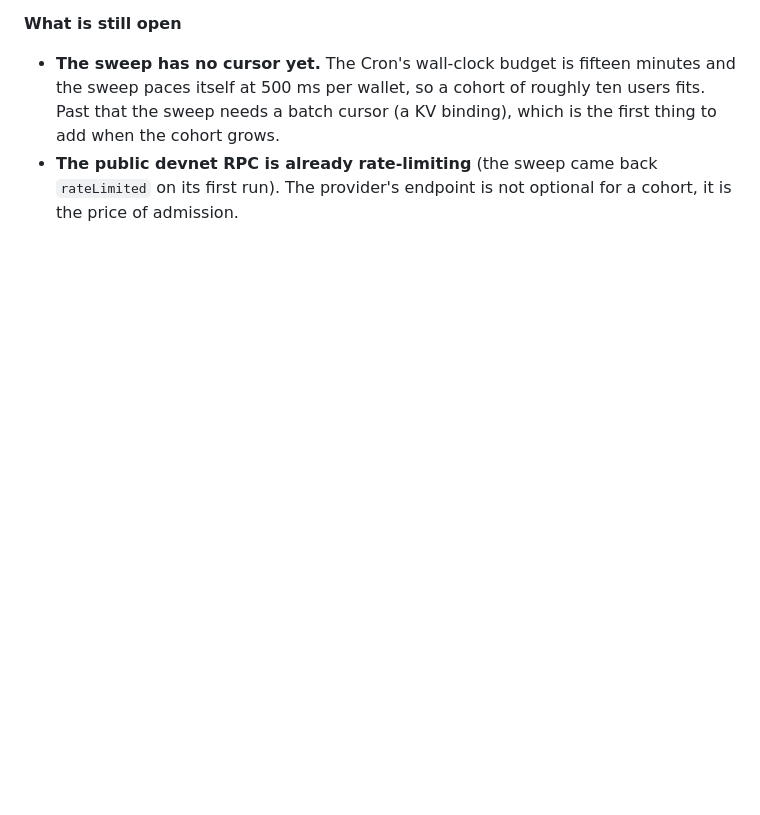
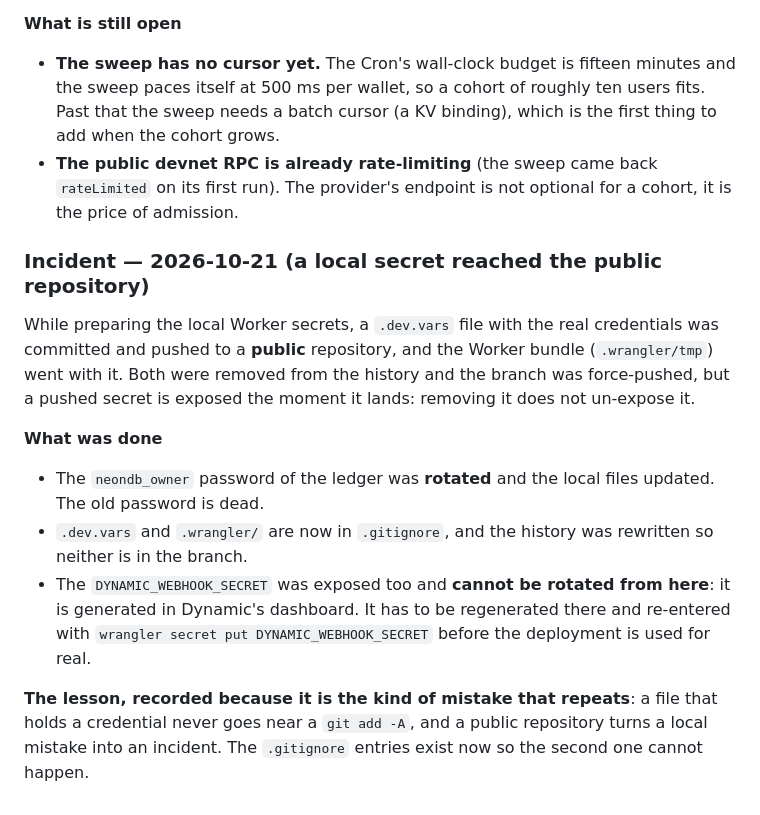
Before and after one commit to Re-Wallet/Prototype-UI-UX, a Markdown page: odd/tasks/cloudflare-deploy-readiness.md, the part around the change. GitHub-like rendering; blank space fills up the shorter version.

Commit message:
docs(task): record the credential exposure and the rotation

```diff
--- a/odd/tasks/cloudflare-deploy-readiness.md
+++ b/odd/tasks/cloudflare-deploy-readiness.md
@@ -730,3 +730,28 @@ in Node:
 - **The public devnet RPC is already rate-limiting** (the sweep came back
   `rateLimited` on its first run). The provider's endpoint is not optional
   for a cohort, it is the price of admission.
+
+
+### Incident — 2026-10-21 (a local secret reached the public repository)
+
+While preparing the local Worker secrets, a `.dev.vars` file with the real
+credentials was committed and pushed to a **public** repository, and the
+Worker bundle (`.wrangler/tmp`) went with it. Both were removed from the
+history and the branch was force-pushed, but a pushed secret is exposed the
+moment it lands: removing it does not un-expose it.
+
+**What was done**
+
+- The `neondb_owner` password of the ledger was **rotated** and the local
+  files updated. The old password is dead.
+- `.dev.vars` and `.wrangler/` are now in `.gitignore`, and the history was
+  rewritten so neither is in the branch.
+- The `DYNAMIC_WEBHOOK_SECRET` was exposed too and **cannot be rotated
+  from here**: it is generated in Dynamic's dashboard. It has to be
+  regenerated there and re-entered with `wrangler secret put
+  DYNAMIC_WEBHOOK_SECRET` before the deployment is used for real.
+
+**The lesson, recorded because it is the kind of mistake that repeats**: a
+file that holds a credential never goes near a `git add -A`, and a public
+repository turns a local mistake into an incident. The `.gitignore` entries
+exist now so the second one cannot happen.
```
